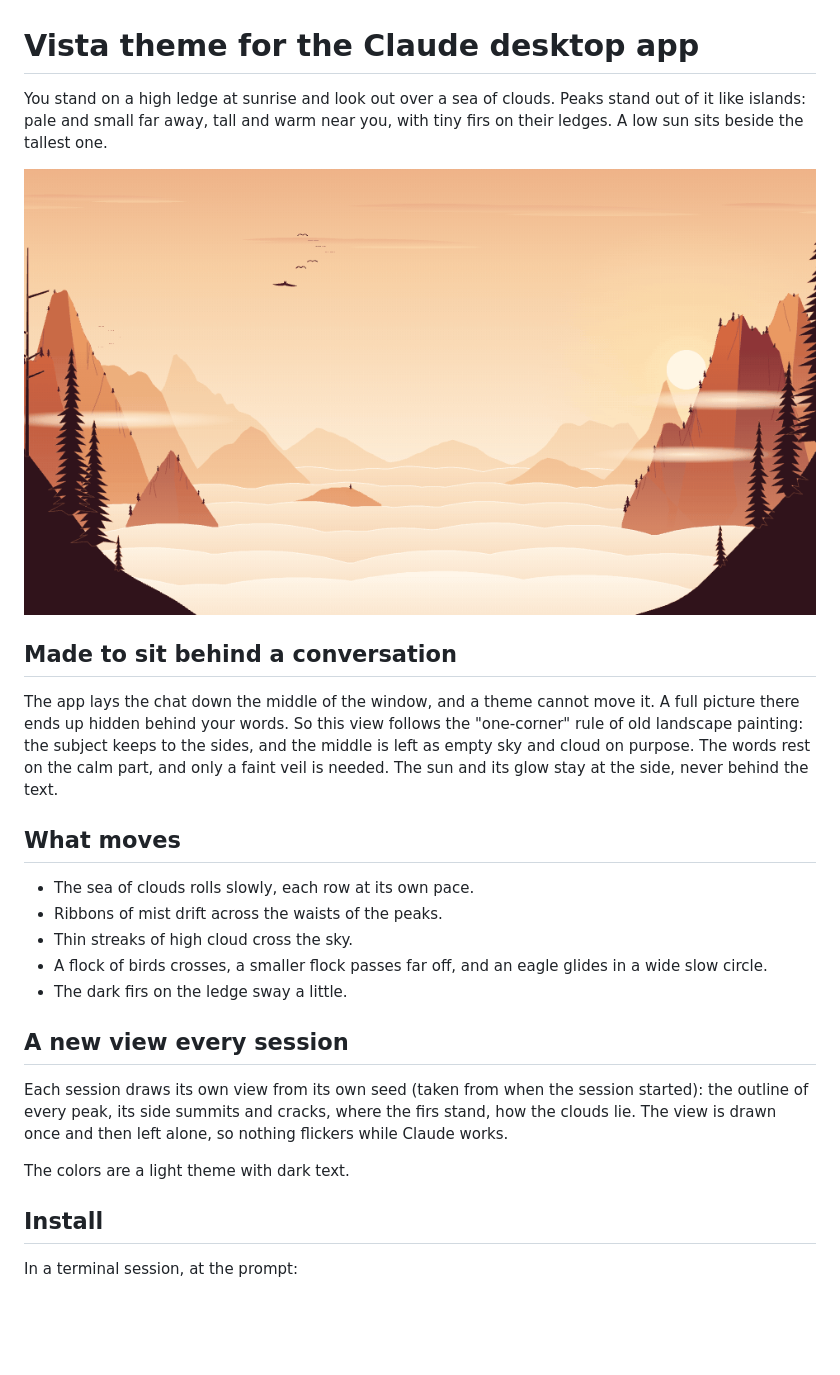
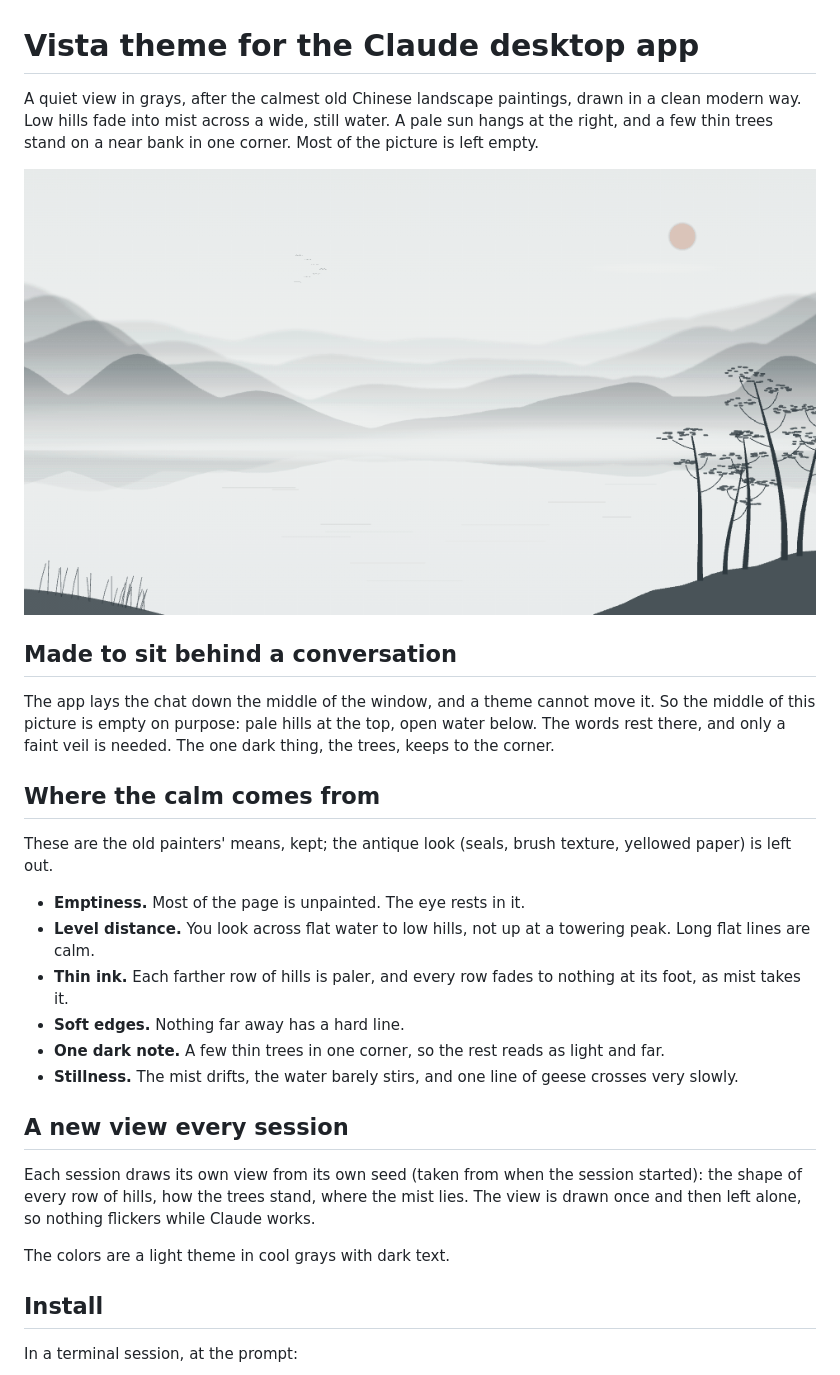
Before and after one commit to cktang88/claude-vista-theme, a Markdown page: README.md, the part around one of its changes. GitHub-like rendering; pictures changed too: docs/preview.gif; blank space fills up the shorter version.

Commit message:
Redraw as a quiet gray ink-wash view: low misty hills, empty water, thin trees in one corner

```diff
--- a/README.md
+++ b/README.md
@@ -1,4 +1,4 @@
 # Vista theme for the Claude desktop app
 
-You stand on a high ledge at sunrise and look out over a sea of clouds. Peaks stand out of it like islands: pale and small far away, tall and warm near you, with tiny firs on their ledges. A low sun sits beside the tallest one.
+A quiet view in grays, after the calmest old Chinese landscape paintings, drawn in a clean modern way. Low hills fade into mist across a wide, still water. A pale sun hangs at the right, and a few thin trees stand on a near bank in one corner. Most of the picture is left empty.
 
@@ -6,21 +6,24 @@ You stand on a high ledge at sunrise and look out over a sea of clouds. Peaks st
 
 ## Made to sit behind a conversation
 
-The app lays the chat down the middle of the window, and a theme cannot move it. A full picture there ends up hidden behind your words. So this view follows the "one-corner" rule of old landscape painting: the subject keeps to the sides, and the middle is left as empty sky and cloud on purpose. The words rest on the calm part, and only a faint veil is needed. The sun and its glow stay at the side, never behind the text.
+The app lays the chat down the middle of the window, and a theme cannot move it. So the middle of this picture is empty on purpose: pale hills at the top, open water below. The words rest there, and only a faint veil is needed. The one dark thing, the trees, keeps to the corner.
 
-## What moves
+## Where the calm comes from
 
-- The sea of clouds rolls slowly, each row at its own pace.
-- Ribbons of mist drift across the waists of the peaks.
-- Thin streaks of high cloud cross the sky.
-- A flock of birds crosses, a smaller flock passes far off, and an eagle glides in a wide slow circle.
-- The dark firs on the ledge sway a little.
+These are the old painters' means, kept; the antique look (seals, brush texture, yellowed paper) is left out.
+
+- **Emptiness.** Most of the page is unpainted. The eye rests in it.
+- **Level distance.** You look across flat water to low hills, not up at a towering peak. Long flat lines are calm.
+- **Thin ink.** Each farther row of hills is paler, and every row fades to nothing at its foot, as mist takes it.
+- **Soft edges.** Nothing far away has a hard line.
+- **One dark note.** A few thin trees in one corner, so the rest reads as light and far.
+- **Stillness.** The mist drifts, the water barely stirs, and one line of geese crosses very slowly.
 
 ## A new view every session
 
-Each session draws its own view from its own seed (taken from when the session started): the outline of every peak, its side summits and cracks, where the firs stand, how the clouds lie. The view is drawn once and then left alone, so nothing flickers while Claude works.
+Each session draws its own view from its own seed (taken from when the session started): the shape of every row of hills, how the trees stand, where the mist lies. The view is drawn once and then left alone, so nothing flickers while Claude works.
 
-The colors are a light theme with dark text.
+The colors are a light theme in cool grays with dark text.
 
 ## Install
 
```
Also changed, not shown: other parts of README.md (+1 -1 lines), docs/references.md (+33 -8 lines), .claude-plugin/icon.png, 11 other files.
